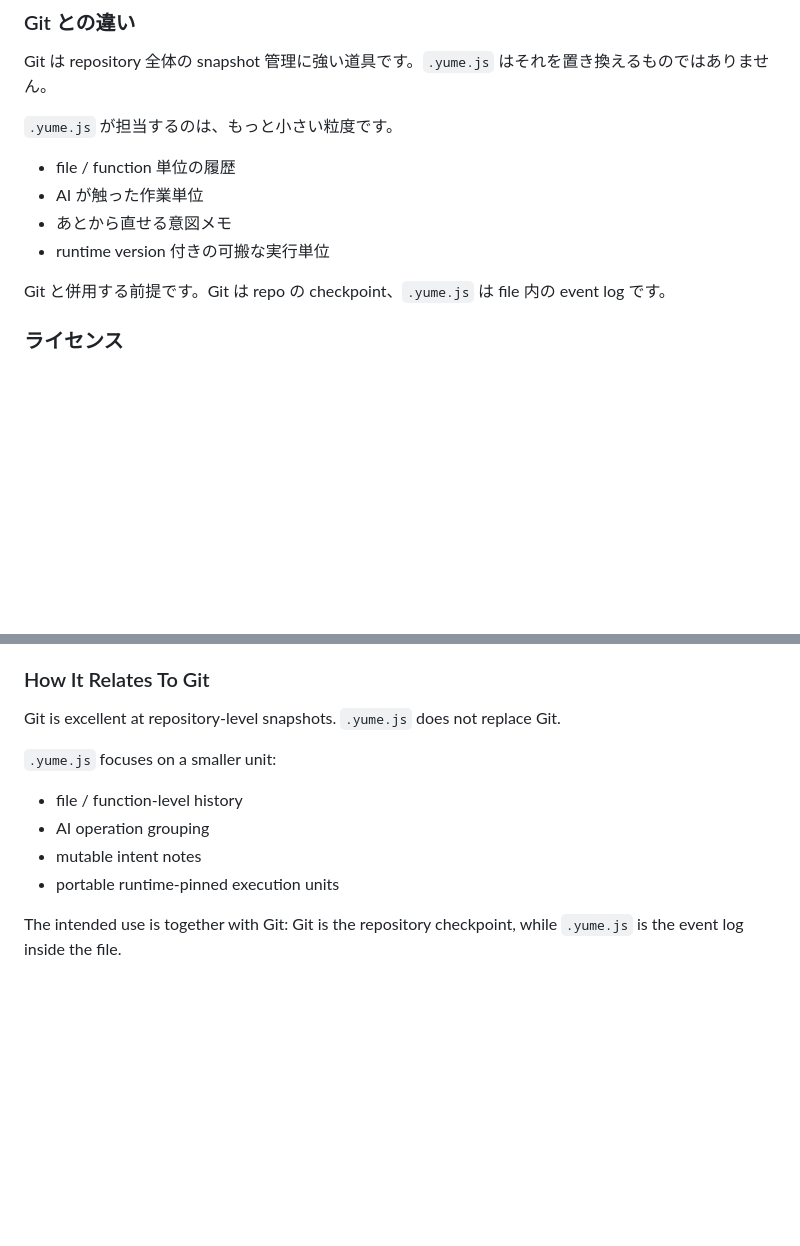
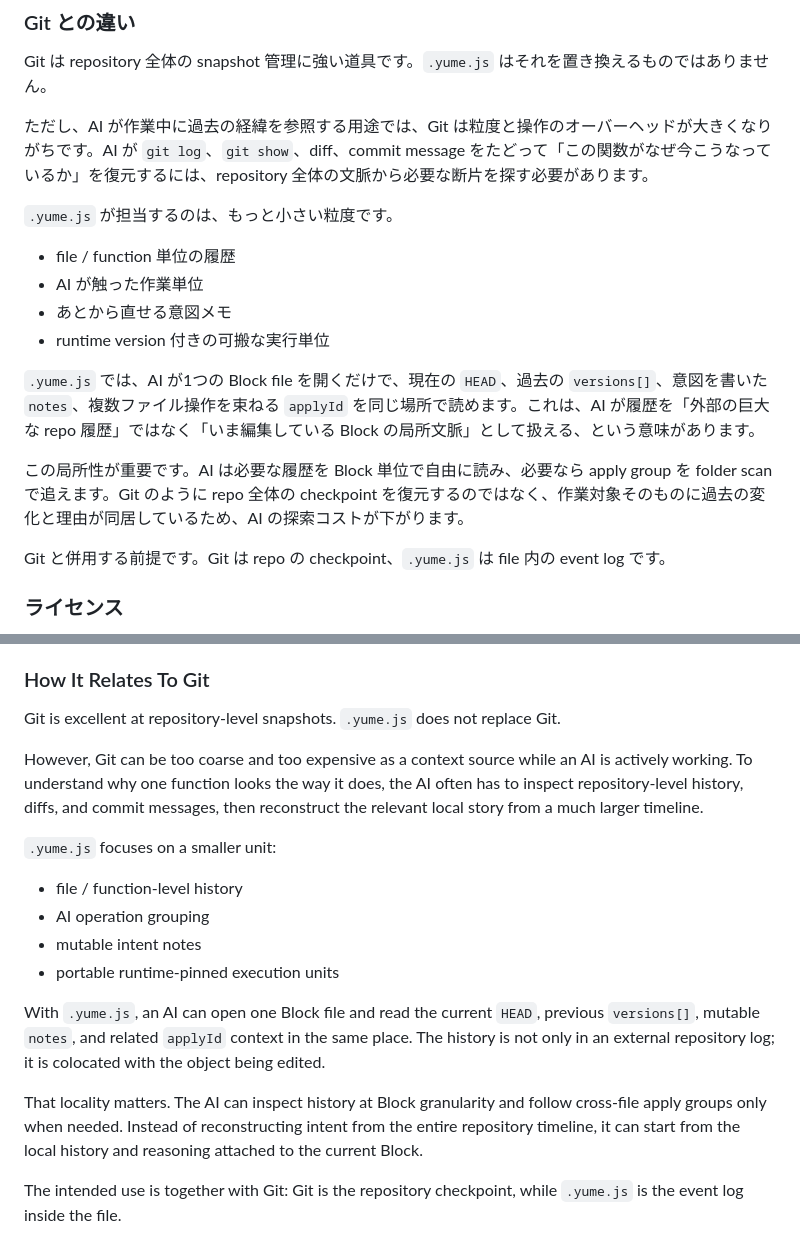
Before and after one commit to AoyamaRito/yume-files, a Markdown page: README.md, 2 parts joined by grey strips. GitHub-like rendering; blank space fills up the shorter version.

Commit message:
Explain AI block-level history benefits

```diff
--- a/README.md
+++ b/README.md
@@ -144,12 +144,18 @@ yume-files/
 
 Git は repository 全体の snapshot 管理に強い道具です。`.yume.js` はそれを置き換えるものではありません。
 
+ただし、AI が作業中に過去の経緯を参照する用途では、Git は粒度と操作のオーバーヘッドが大きくなりがちです。AI が `git log`、`git show`、diff、commit message をたどって「この関数がなぜ今こうなっているか」を復元するには、repository 全体の文脈から必要な断片を探す必要があります。
+
 `.yume.js` が担当するのは、もっと小さい粒度です。
 
 - file / function 単位の履歴
 - AI が触った作業単位
 - あとから直せる意図メモ
 - runtime version 付きの可搬な実行単位
+
+`.yume.js` では、AI が1つの Block file を開くだけで、現在の `HEAD`、過去の `versions[]`、意図を書いた `notes`、複数ファイル操作を束ねる `applyId` を同じ場所で読めます。これは、AI が履歴を「外部の巨大な repo 履歴」ではなく「いま編集している Block の局所文脈」として扱える、という意味があります。
+
+この局所性が重要です。AI は必要な履歴を Block 単位で自由に読み、必要なら apply group を folder scan で追えます。Git のように repo 全体の checkpoint を復元するのではなく、作業対象そのものに過去の変化と理由が同居しているため、AI の探索コストが下がります。
 
 Git と併用する前提です。Git は repo の checkpoint、`.yume.js` は file 内の event log です。
 
@@ -301,6 +307,8 @@ yume-files/
 
 Git is excellent at repository-level snapshots. `.yume.js` does not replace Git.
 
+However, Git can be too coarse and too expensive as a context source while an AI is actively working. To understand why one function looks the way it does, the AI often has to inspect repository-level history, diffs, and commit messages, then reconstruct the relevant local story from a much larger timeline.
+
 `.yume.js` focuses on a smaller unit:
 
 - file / function-level history
@@ -308,6 +316,10 @@ Git is excellent at repository-level snapshots. `.yume.js` does not replace Git.
 - mutable intent notes
 - portable runtime-pinned execution units
 
+With `.yume.js`, an AI can open one Block file and read the current `HEAD`, previous `versions[]`, mutable `notes`, and related `applyId` context in the same place. The history is not only in an external repository log; it is colocated with the object being edited.
+
+That locality matters. The AI can inspect history at Block granularity and follow cross-file apply groups only when needed. Instead of reconstructing intent from the entire repository timeline, it can start from the local history and reasoning attached to the current Block.
+
 The intended use is together with Git: Git is the repository checkpoint, while `.yume.js` is the event log inside the file.
 
 ### License
```
